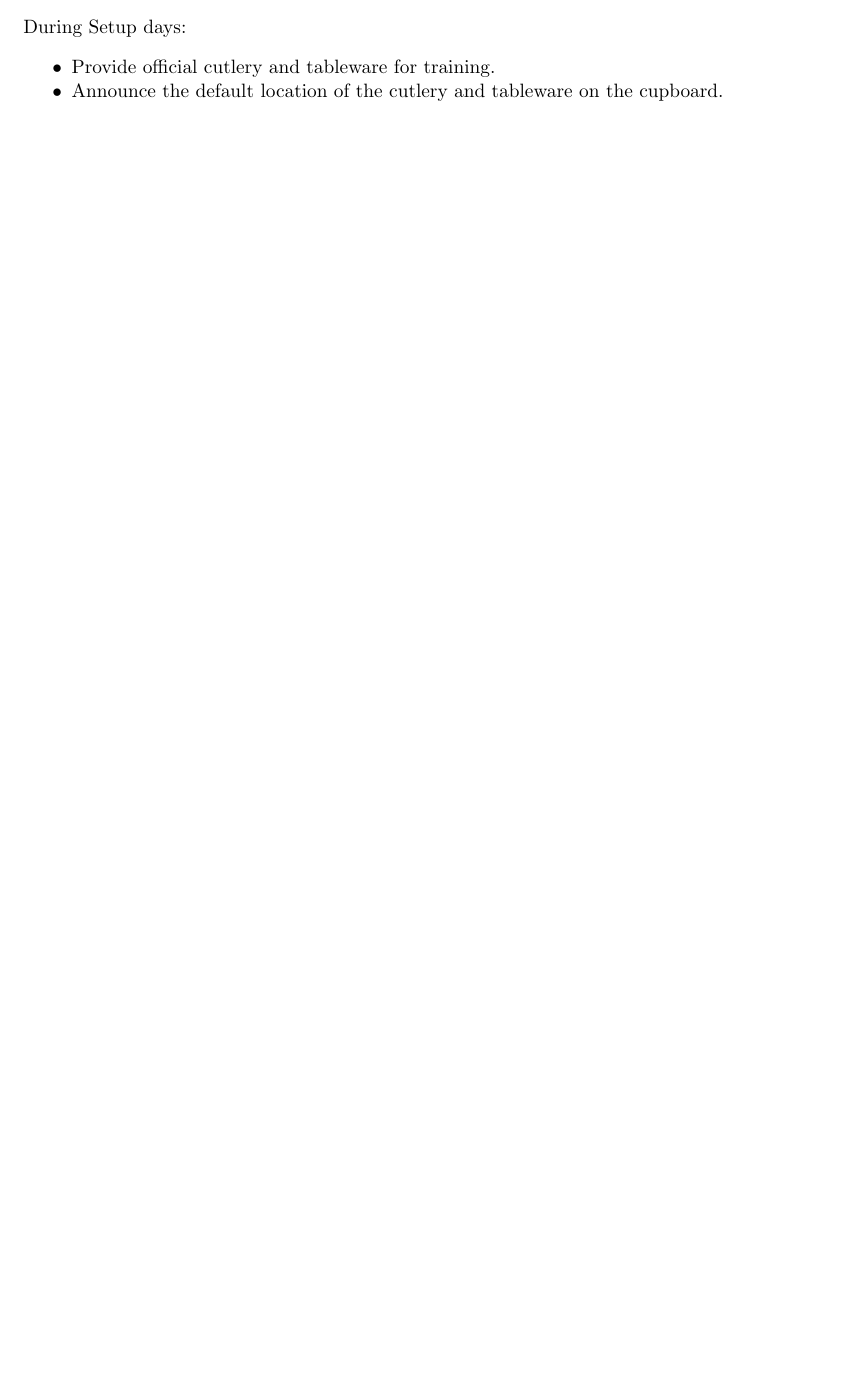
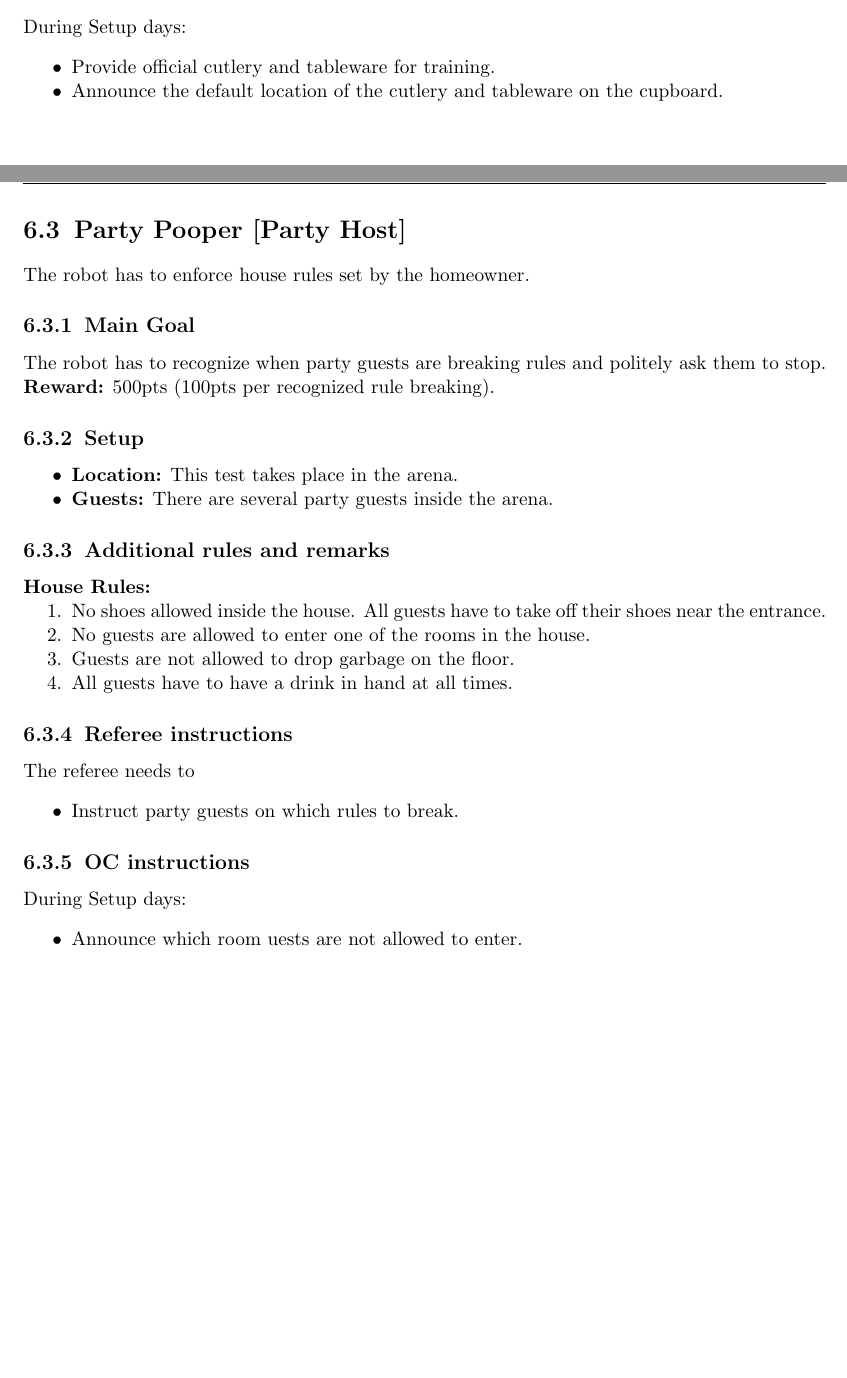
Before and after one commit to RoboCupAtHome/RuleBook, a LaTeX thesis (Rulebook.tex, which reads tasks/PartyPooper.tex): part of page 61 of 64 before the commit and two parts of pages 61 and 62 of 66 after it, the two joined at a grey line, cut so that both start at the same text, the shorter picture padded with empty space. Compiled offline with pdfLaTeX.

Commit message:
Proposed party pooper task for party host scenario to test a robot's activity recognition abilities.

```diff
--- /dev/null
+++ b/tasks/PartyPooper.tex
@@ -0,0 +1,37 @@
+\section{Party Pooper [Party Host]}
+The robot has to enforce house rules set by the homeowner.
+
+
+\subsection{Main Goal}
+The robot has to recognize when party guests are breaking rules and politely ask them to stop.
+
+\noindent\textbf{Reward:} 500pts (100pts per recognized rule breaking).
+
+\subsection{Setup}
+\begin{itemize}[nosep]
+	\item \textbf{Location:} This test takes place in the arena.
+	\item \textbf{Guests:} There are several party guests inside the arena.
+\end{itemize}
+
+
+\subsection{Additional rules and remarks}
+\textbf{House Rules:}
+\begin{enumerate}[nosep]
+	\item No shoes allowed inside the house. All guests have to take off their shoes near the entrance.
+	\item No guests are allowed to enter one of the rooms in the house.
+	\item Guests are not allowed to drop garbage on the floor.
+	\item All guests have to have a drink in hand at all times.
+\end{enumerate}
+
+\subsection{Referee instructions}
+
+The referee needs to
+\begin{itemize}
+	\item Instruct party guests on which rules to break.
+\end{itemize}
+
+\subsection{OC instructions}
+During Setup days:
+\begin{itemize}
+	\item Announce which room uests are not allowed to enter.
+\end{itemize}
```
Also changed, not shown: Rulebook.tex (+3 -0 lines), scoresheets/PartyPooper.tex (added, +12 -0 lines), tasks/PartyPooper.tex (8 more changed lines).
